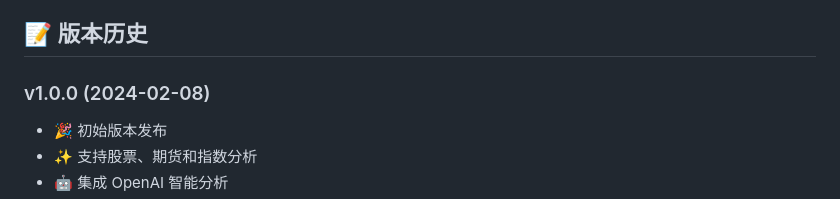
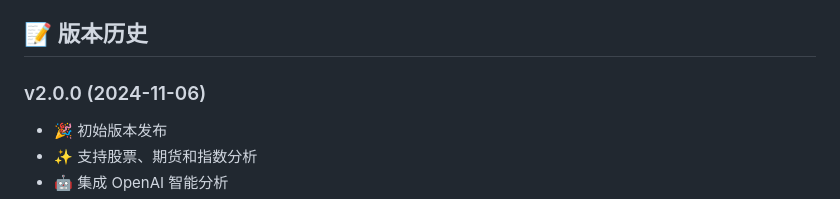
Before and after one commit to Baozhi888/stock_app_new, a Markdown page: README.md, the part around the change. Rendered like a GitHub page.

Commit message:
完善READEME.md

```diff
--- a/README.md
+++ b/README.md
@@ -126,7 +126,7 @@ project_root/
 
 ## 📝 版本历史
 
-### v1.0.0 (2024-02-08)
+### v2.0.0 (2024-11-06)
 
 - 🎉 初始版本发布
 - ✨ 支持股票、期货和指数分析
```
